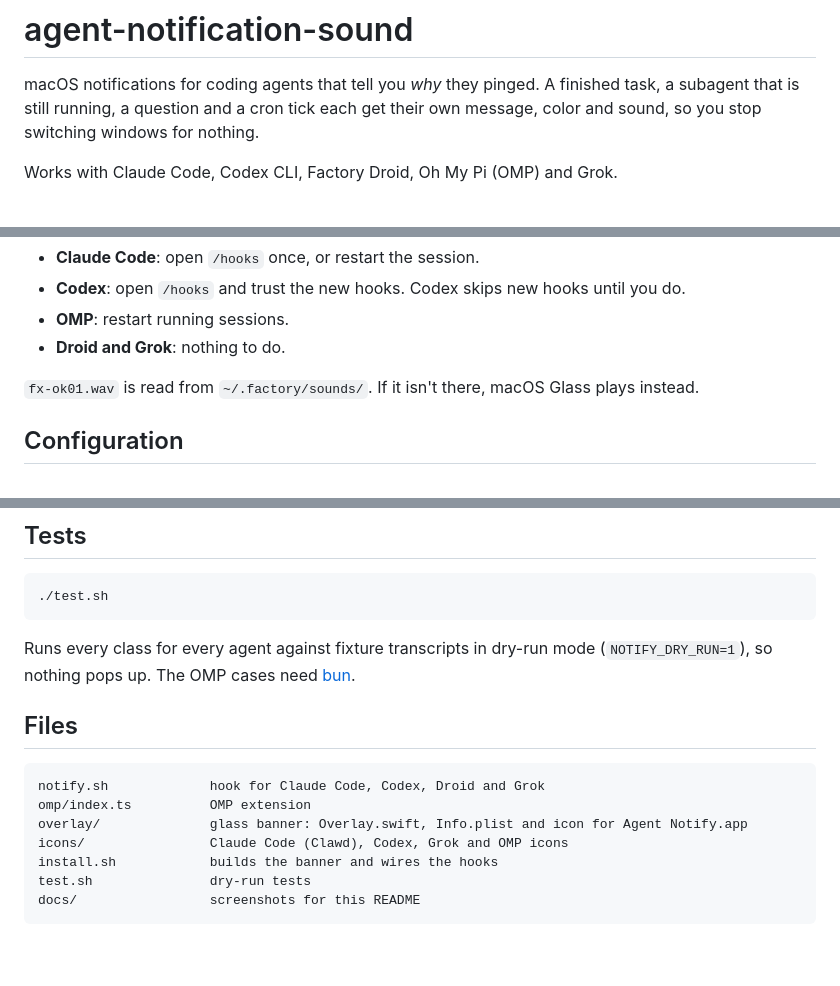
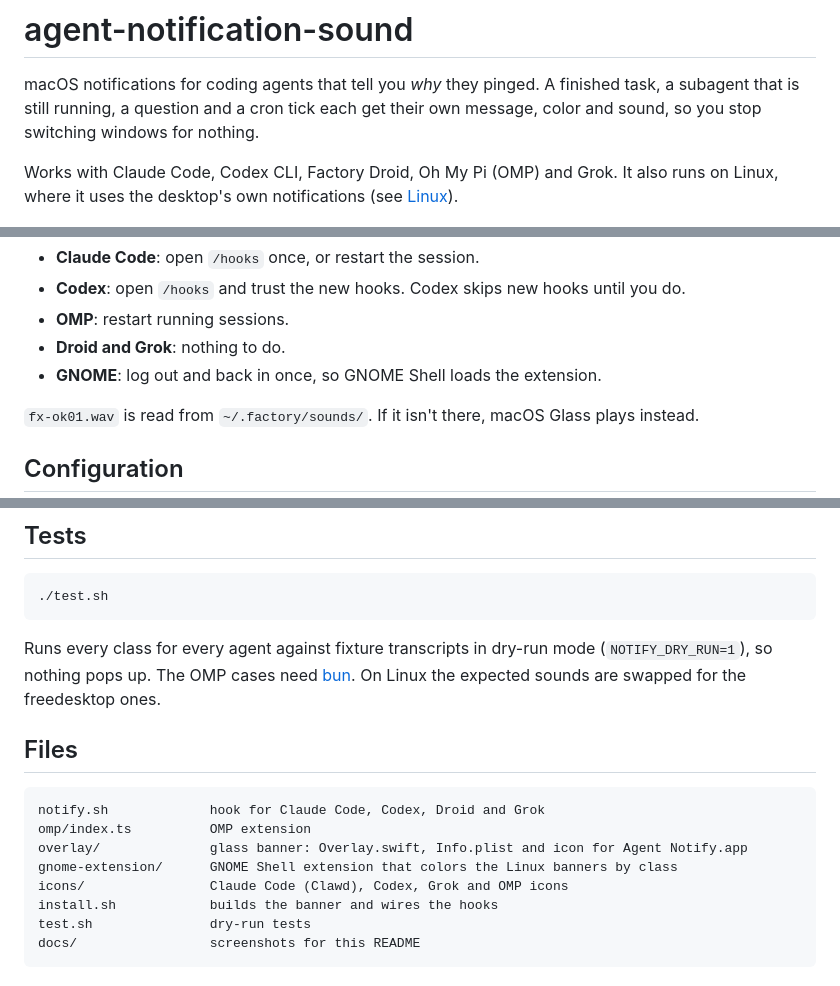
Before and after one commit to 0xRafie/agent-notification-sound, a Markdown page: README.md, 3 parts joined by grey strips. Drawn GitHub-style; blank space fills up the shorter version.

````diff
--- a/README.md
+++ b/README.md
@@ -2,7 +2,7 @@
 
 macOS notifications for coding agents that tell you *why* they pinged. A finished task, a subagent that is still running, a question and a cron tick each get their own message, color and sound, so you stop switching windows for nothing.
 
-Works with Claude Code, Codex CLI, Factory Droid, Oh My Pi (OMP) and Grok.
+Works with Claude Code, Codex CLI, Factory Droid, Oh My Pi (OMP) and Grok. It also runs on Linux, where it uses the desktop's own notifications (see [Linux](#linux)).
 
 <p align="center">
   <img src="docs/hero.png" width="420" alt="Five banners: Claude task completed (green), Codex replied with 2 subagents still running (orange), Droid asks a question (blue), OMP task failed (red), Grok scheduled check (grey)">
@@ -98,6 +124,7 @@ After installing:
 - **Codex**: open `/hooks` and trust the new hooks. Codex skips new hooks until you do.
 - **OMP**: restart running sessions.
 - **Droid and Grok**: nothing to do.
+- **GNOME**: log out and back in once, so GNOME Shell loads the extension.
 
 `fx-ok01.wav` is read from `~/.factory/sounds/`. If it isn't there, macOS Glass plays instead.
 
@@ -114,7 +141,7 @@ After installing:
 ./test.sh
 ```
 
-Runs every class for every agent against fixture transcripts in dry-run mode (`NOTIFY_DRY_RUN=1`), so nothing pops up. The OMP cases need [bun](https://bun.sh).
+Runs every class for every agent against fixture transcripts in dry-run mode (`NOTIFY_DRY_RUN=1`), so nothing pops up. The OMP cases need [bun](https://bun.sh). On Linux the expected sounds are swapped for the freedesktop ones.
 
 ## Files
 
@@ -122,6 +149,7 @@ Runs every class for every agent against fixture transcripts in dry-run mode (`N
 notify.sh             hook for Claude Code, Codex, Droid and Grok
 omp/index.ts          OMP extension
 overlay/              glass banner: Overlay.swift, Info.plist and icon for Agent Notify.app
+gnome-extension/      GNOME Shell extension that colors the Linux banners by class
 icons/                Claude Code (Clawd), Codex, Grok and OMP icons
 install.sh            builds the banner and wires the hooks
 test.sh               dry-run tests
````
Also changed, not shown: other parts of README.md (+26 -0 lines), docs/linux.png (added), 9 other files.
